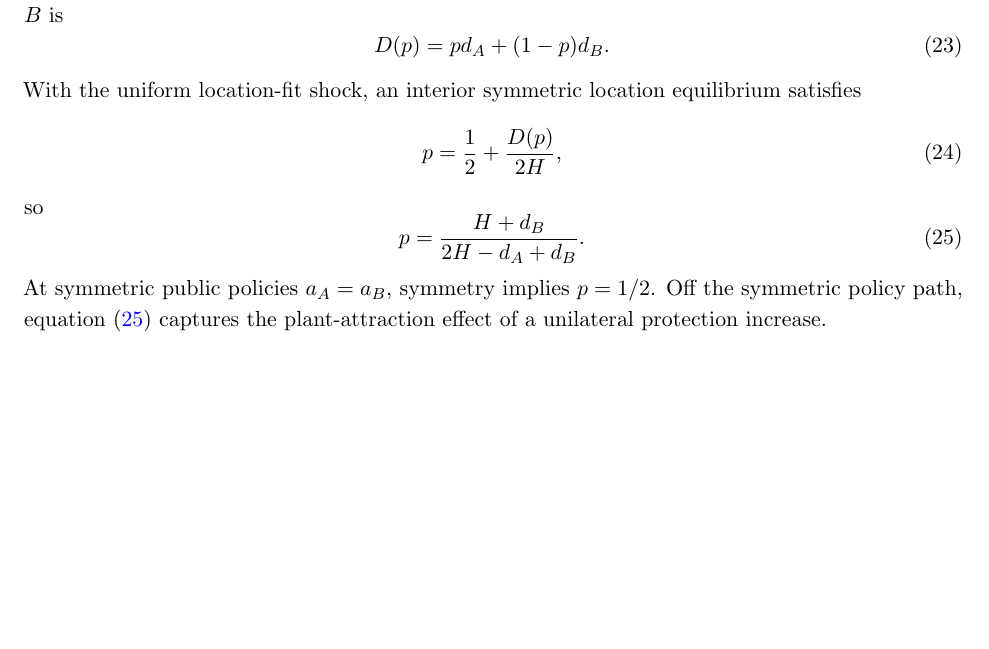
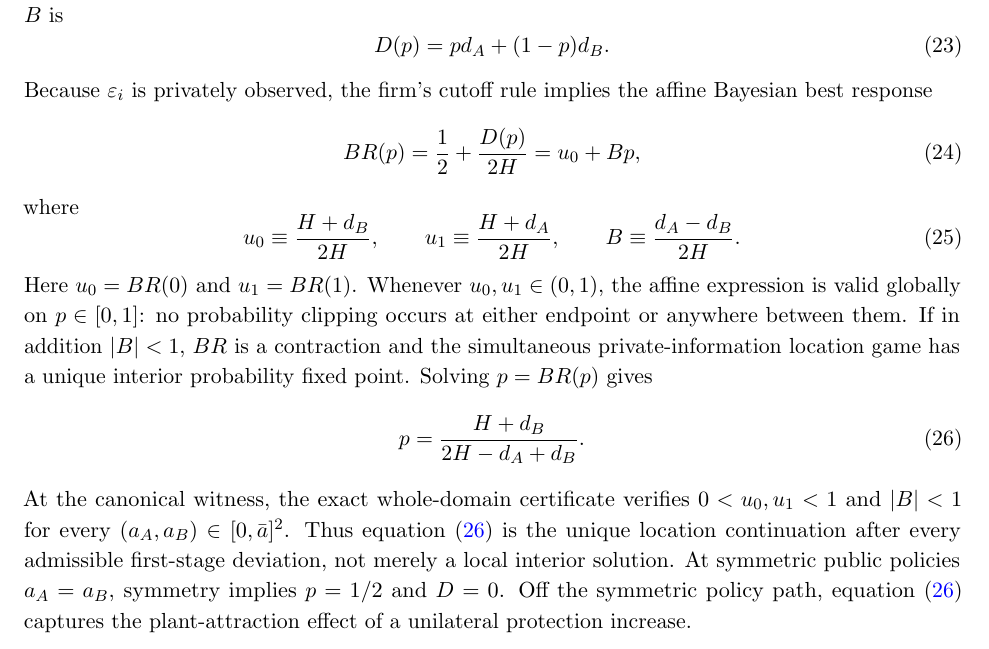
Before and after one commit to ryotamatsuki/public-climate-protection-private-production-redundancy, a LaTeX paper (paper/main.tex, which reads paper/sections/03_equilibrium.tex): part of page 7 of 19, cut so that both start at the same text, the shorter picture padded with empty space. Compiled offline with pdfLaTeX.

Commit message:
Stage 11C: prove location no-clipping and uniqueness in text

```diff
--- a/paper/sections/03_equilibrium.tex
+++ b/paper/sections/03_equilibrium.tex
@@ -87,13 +87,24 @@ If the rival chooses $A$ with probability $p$, the deterministic payoff differen
 \begin{equation}
 D(p)=p d_A+(1-p)d_B.
 \end{equation}
-With the uniform location-fit shock, an interior symmetric location equilibrium satisfies
+Because $\varepsilon_i$ is privately observed, the firm's cutoff rule implies the affine Bayesian best response
 \begin{equation}
-p=\frac12+\frac{D(p)}{2H},
+BR(p)=\frac12+\frac{D(p)}{2H}
+=u_0+Bp,
+\label{eq:location-br}
 \end{equation}
-so
+where
+\begin{equation}
+u_0\equiv\frac{H+d_B}{2H},
+\qquad
+u_1\equiv\frac{H+d_A}{2H},
+\qquad
+B\equiv\frac{d_A-d_B}{2H}.
+\label{eq:location-endpoints}
+\end{equation}
+Here $u_0=BR(0)$ and $u_1=BR(1)$. Whenever $u_0,u_1\in(0,1)$, the affine expression is valid globally on $p\in[0,1]$: no probability clipping occurs at either endpoint or anywhere between them. If in addition $|B|<1$, $BR$ is a contraction and the simultaneous private-information location game has a unique interior probability fixed point. Solving $p=BR(p)$ gives
 \begin{equation}
 p=\frac{H+d_B}{2H-d_A+d_B}.
 \label{eq:location-prob}
 \end{equation}
-At symmetric public policies $a_A=a_B$, symmetry implies $p=1/2$. Off the symmetric policy path, equation~\eqref{eq:location-prob} captures the plant-attraction effect of a unilateral protection increase.
+At the canonical witness, the exact whole-domain certificate verifies $0<u_0,u_1<1$ and $|B|<1$ for every $(a_A,a_B)\in[0,\bar a]^2$. Thus equation~\eqref{eq:location-prob} is the unique location continuation after every admissible first-stage deviation, not merely a local interior solution. At symmetric public policies $a_A=a_B$, symmetry implies $p=1/2$ and $D=0$. Off the symmetric policy path, equation~\eqref{eq:location-prob} captures the plant-attraction effect of a unilateral protection increase.
```
